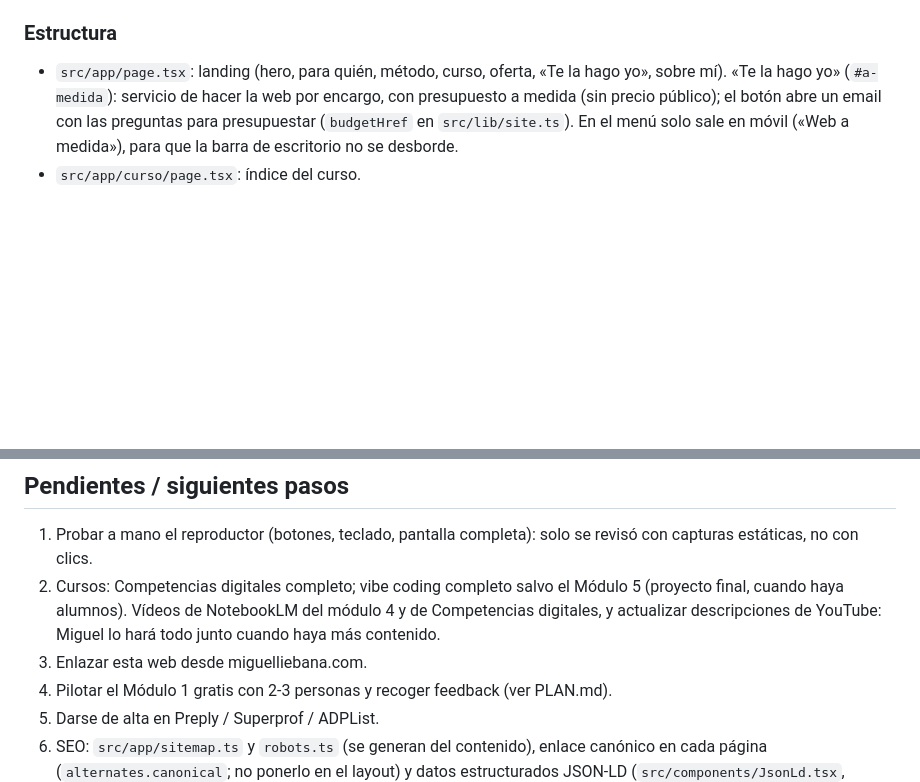
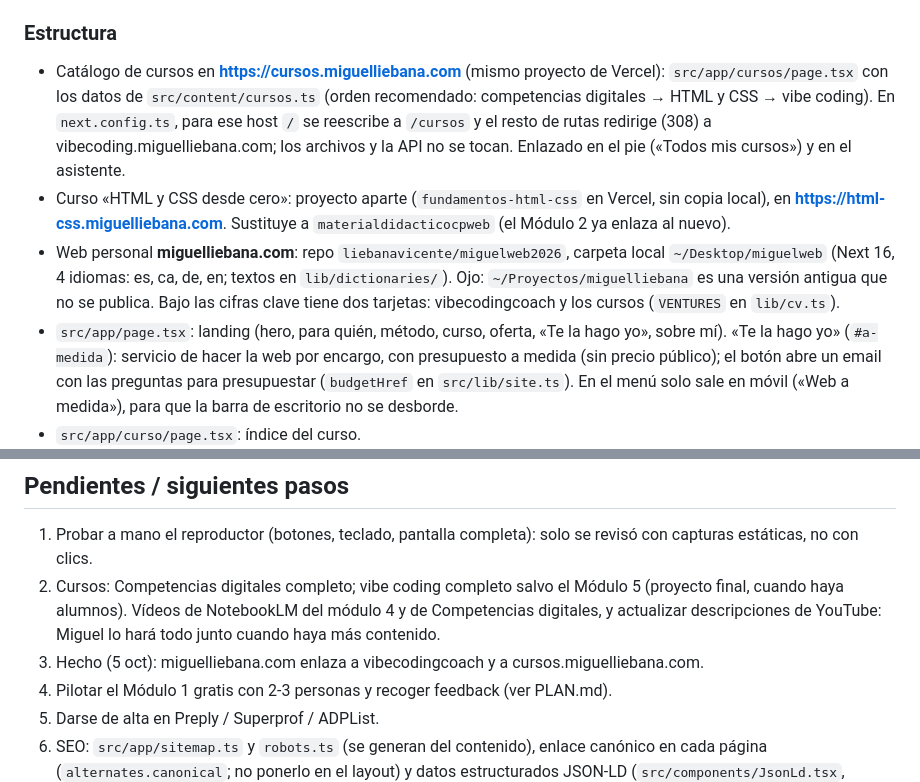
Before and after one commit to liebanavicente/vibecodingcoach, a Markdown page: CONTEXTO.md, 2 parts joined by grey strips. GitHub-like rendering; blank space fills up the shorter version.

Commit message:
Note the course catalog, the HTML and CSS subdomain and the personal site in CONTEXTO.md
Co-Authored-By: Claude Opus 5.5 <noreply@anthropic.com>

```diff
--- a/CONTEXTO.md
+++ b/CONTEXTO.md
@@ -52,6 +52,15 @@ Detalle completo del plan y del currículo en [PLAN.md](./PLAN.md).
 
 ### Estructura
 
+- Catálogo de cursos en **https://cursos.miguelliebana.com** (mismo proyecto de Vercel): `src/app/cursos/page.tsx` con los
+  datos de `src/content/cursos.ts` (orden recomendado: competencias digitales → HTML y CSS → vibe coding). En
+  `next.config.ts`, para ese host `/` se reescribe a `/cursos` y el resto de rutas redirige (308) a vibecoding.miguelliebana.com;
+  los archivos y la API no se tocan. Enlazado en el pie («Todos mis cursos») y en el asistente.
+- Curso «HTML y CSS desde cero»: proyecto aparte (`fundamentos-html-css` en Vercel, sin copia local), en
+  **https://html-css.miguelliebana.com**. Sustituye a `materialdidacticocpweb` (el Módulo 2 ya enlaza al nuevo).
+- Web personal **miguelliebana.com**: repo `liebanavicente/miguelweb2026`, carpeta local `~/Desktop/miguelweb` (Next 16,
+  4 idiomas: es, ca, de, en; textos en `lib/dictionaries/`). Ojo: `~/Proyectos/miguelliebana` es una versión antigua que no
+  se publica. Bajo las cifras clave tiene dos tarjetas: vibecodingcoach y los cursos (`VENTURES` en `lib/cv.ts`).
 - `src/app/page.tsx`: landing (hero, para quién, método, curso, oferta, «Te la hago yo», sobre mí).
   «Te la hago yo» (`#a-medida`): servicio de hacer la web por encargo, con presupuesto a medida (sin precio
   público); el botón abre un email con las preguntas para presupuestar (`budgetHref` en `src/lib/site.ts`).
@@ -230,7 +239,7 @@ Detalle completo del plan y del currículo en [PLAN.md](./PLAN.md).
 2. Cursos: Competencias digitales completo; vibe coding completo salvo el Módulo 5 (proyecto final, cuando haya
    alumnos). Vídeos de NotebookLM del módulo 4 y de Competencias digitales, y actualizar descripciones
    de YouTube: Miguel lo hará todo junto cuando haya más contenido.
-3. Enlazar esta web desde miguelliebana.com.
+3. Hecho (5 oct): miguelliebana.com enlaza a vibecodingcoach y a cursos.miguelliebana.com.
 4. Pilotar el Módulo 1 gratis con 2-3 personas y recoger feedback (ver PLAN.md).
 5. Darse de alta en Preply / Superprof / ADPList.
 6. SEO: `src/app/sitemap.ts` y `robots.ts` (se generan del contenido), enlace canónico en cada página
```
